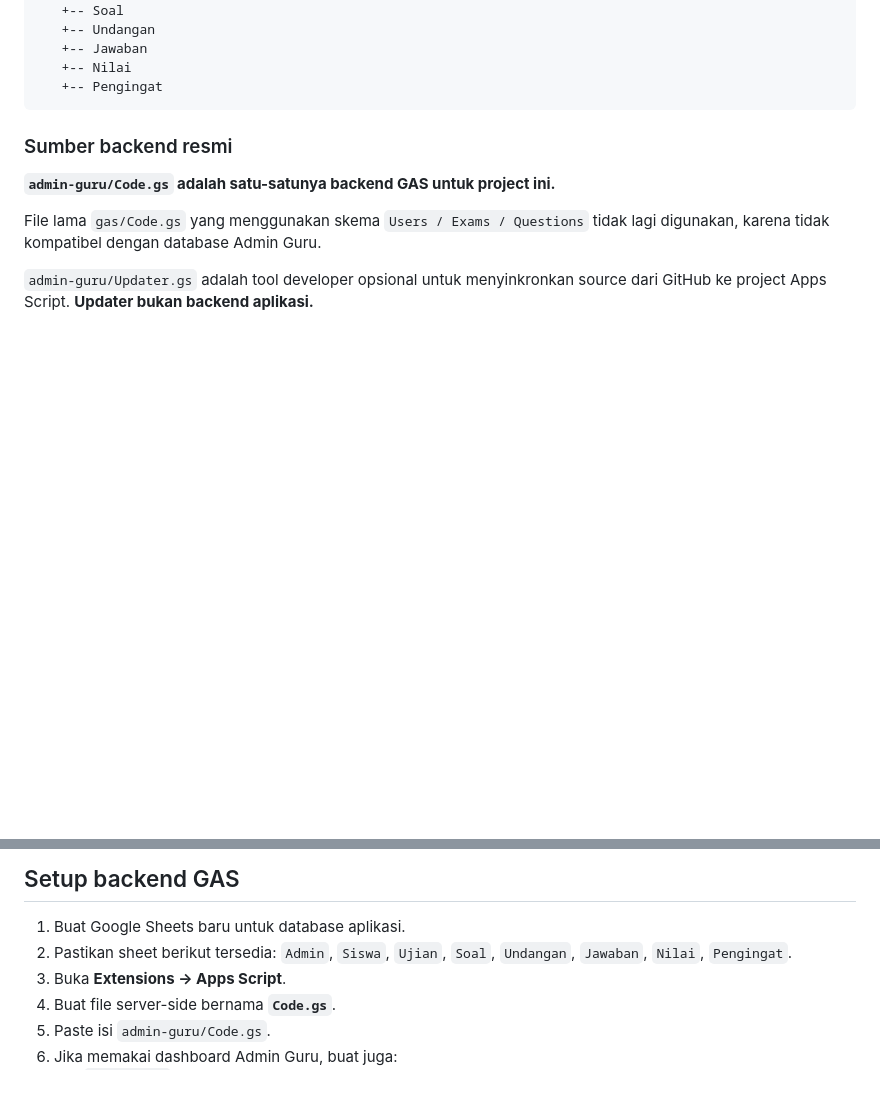
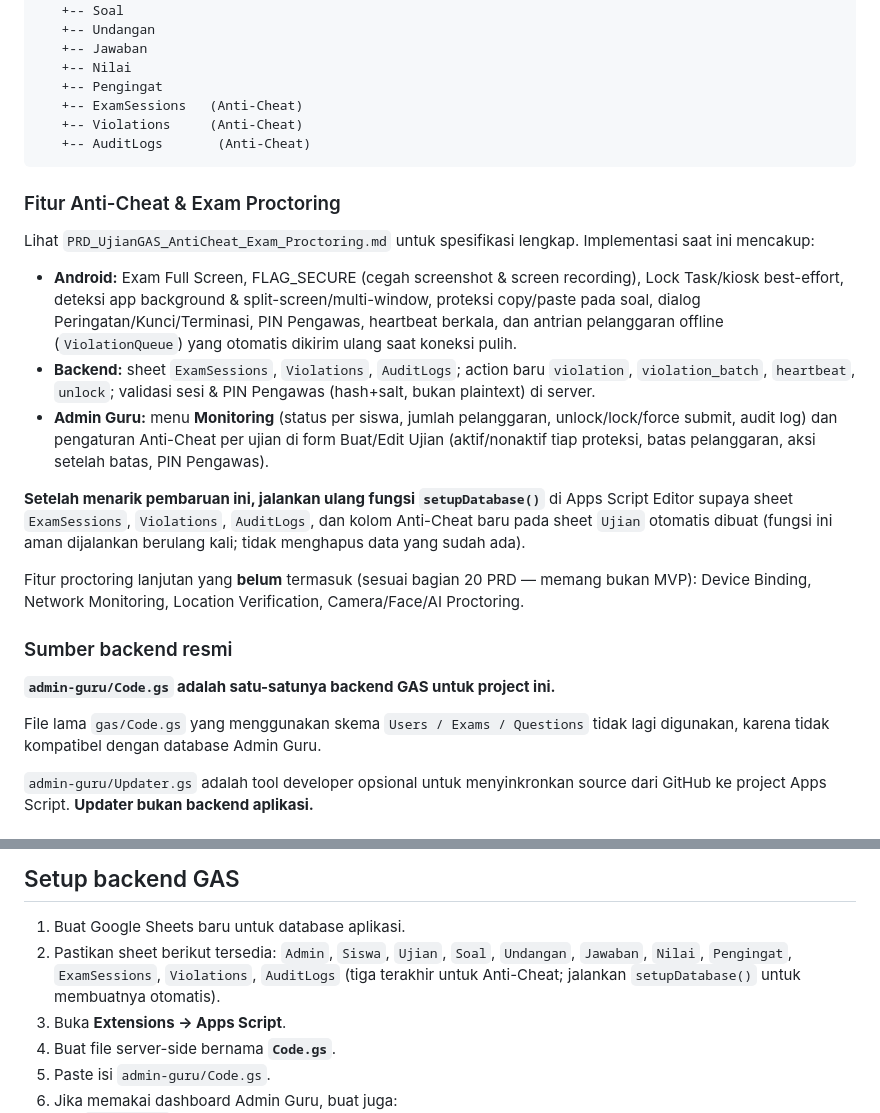
Before and after one commit to pacew-webhook/UjianGAS-v1, a Markdown page: README.md, 2 parts joined by grey strips. Drawn GitHub-style; blank space fills up the shorter version.

````diff
--- a/README.md
+++ b/README.md
@@ -23,7 +23,38 @@ Google Sheets
    +-- Jawaban
    +-- Nilai
    +-- Pengingat
+   +-- ExamSessions   (Anti-Cheat)
+   +-- Violations     (Anti-Cheat)
+   +-- AuditLogs       (Anti-Cheat)
 ```
+
+### Fitur Anti-Cheat & Exam Proctoring
+
+Lihat `PRD_UjianGAS_AntiCheat_Exam_Proctoring.md` untuk spesifikasi lengkap.
+Implementasi saat ini mencakup:
+
+- **Android:** Exam Full Screen, FLAG_SECURE (cegah screenshot & screen
+  recording), Lock Task/kiosk best-effort, deteksi app background &
+  split-screen/multi-window, proteksi copy/paste pada soal, dialog
+  Peringatan/Kunci/Terminasi, PIN Pengawas, heartbeat berkala, dan antrian
+  pelanggaran offline (`ViolationQueue`) yang otomatis dikirim ulang saat
+  koneksi pulih.
+- **Backend:** sheet `ExamSessions`, `Violations`, `AuditLogs`; action baru
+  `violation`, `violation_batch`, `heartbeat`, `unlock`; validasi sesi & PIN
+  Pengawas (hash+salt, bukan plaintext) di server.
+- **Admin Guru:** menu **Monitoring** (status per siswa, jumlah pelanggaran,
+  unlock/lock/force submit, audit log) dan pengaturan Anti-Cheat per ujian
+  di form Buat/Edit Ujian (aktif/nonaktif tiap proteksi, batas pelanggaran,
+  aksi setelah batas, PIN Pengawas).
+
+**Setelah menarik pembaruan ini, jalankan ulang fungsi `setupDatabase()`**
+di Apps Script Editor supaya sheet `ExamSessions`, `Violations`, `AuditLogs`,
+dan kolom Anti-Cheat baru pada sheet `Ujian` otomatis dibuat (fungsi ini aman
+dijalankan berulang kali; tidak menghapus data yang sudah ada).
+
+Fitur proctoring lanjutan yang **belum** termasuk (sesuai bagian 20 PRD —
+memang bukan MVP): Device Binding, Network Monitoring, Location
+Verification, Camera/Face/AI Proctoring.
 
 ### Sumber backend resmi
 
@@ -48,7 +79,9 @@ File lama `gas/Code.gs` yang menggunakan skema `Users / Exams / Questions` tidak
 
 1. Buat Google Sheets baru untuk database aplikasi.
 2. Pastikan sheet berikut tersedia:
-   `Admin`, `Siswa`, `Ujian`, `Soal`, `Undangan`, `Jawaban`, `Nilai`, `Pengingat`.
+   `Admin`, `Siswa`, `Ujian`, `Soal`, `Undangan`, `Jawaban`, `Nilai`, `Pengingat`,
+   `ExamSessions`, `Violations`, `AuditLogs` (tiga terakhir untuk Anti-Cheat;
+   jalankan `setupDatabase()` untuk membuatnya otomatis).
 3. Buka **Extensions → Apps Script**.
 4. Buat file server-side bernama **`Code.gs`**.
 5. Paste isi `admin-guru/Code.gs`.
````
